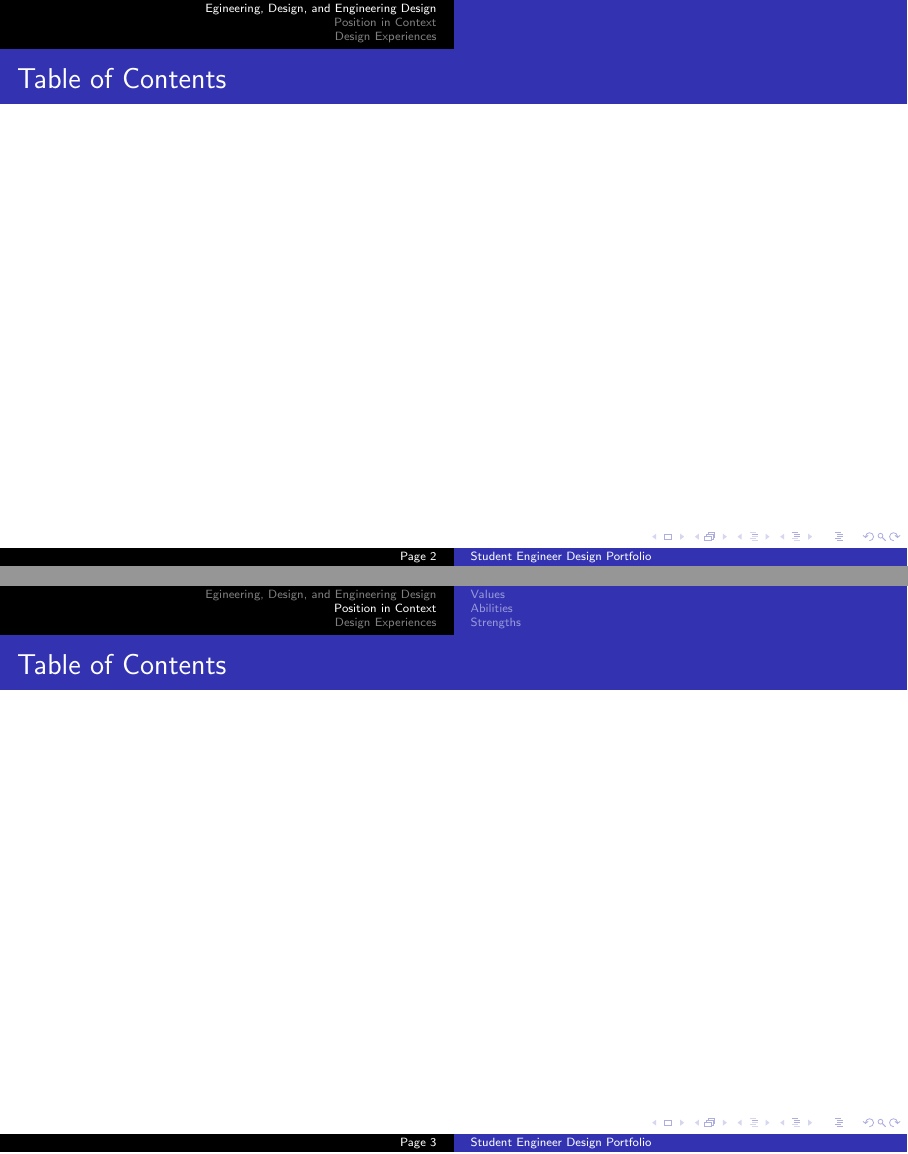
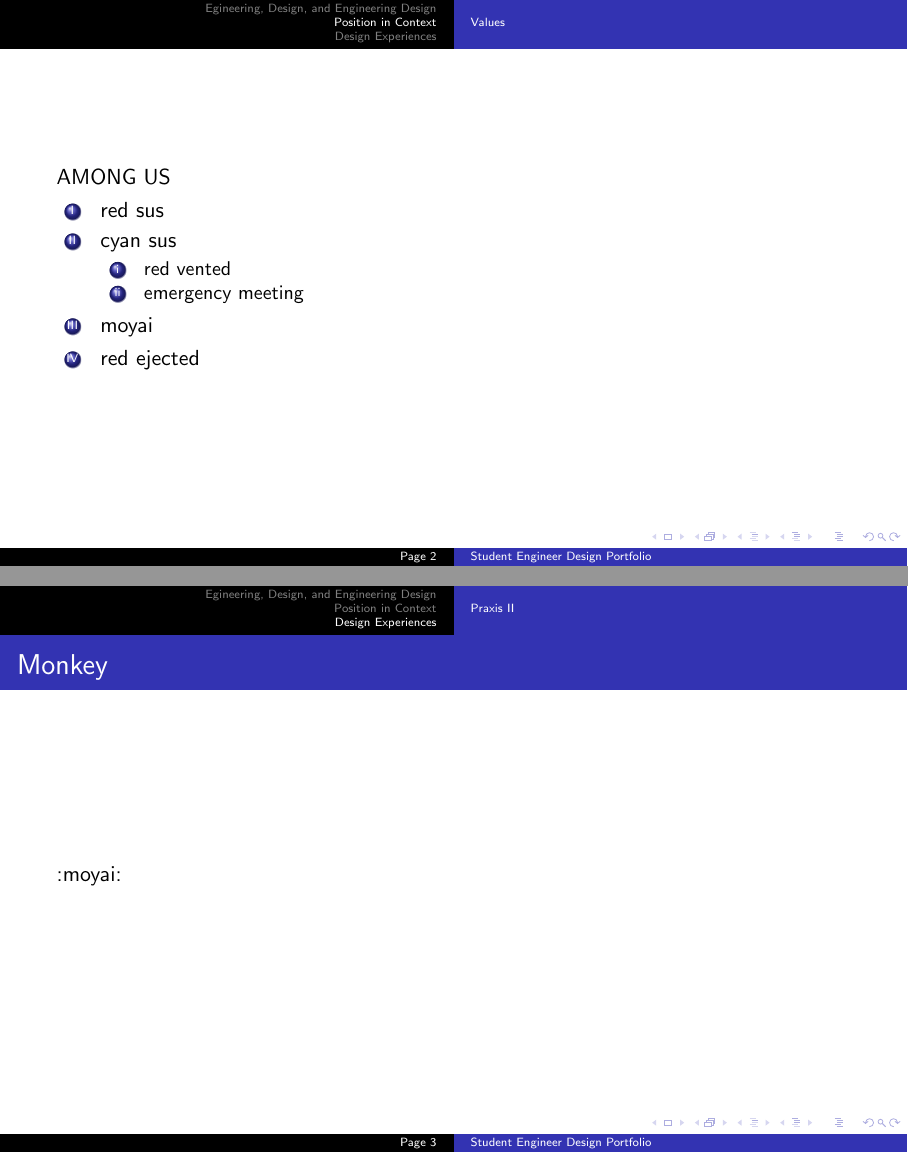
Before and after one commit to Togohogo1/Student-Engineer-Portfolio-and-Handbook, LaTeX slides (design_portfolio.tex): pages 3 and 4 of 12 before the commit and pages 3 and 4 of 8 after it, joined at a grey line. Compiled offline with pdfLaTeX.

Commit message:
Update design_portfolio.tex

```diff
--- a/design_portfolio.tex
+++ b/design_portfolio.tex
@@ -30,22 +32,27 @@
 
 \section{Egineering, Design, and Engineering Design}
 
-\begin{frame}{Table of Contents}
-\end{frame}
 \section{Position in Context}
-\begin{frame}{Table of Contents}
-\end{frame}
 \subsection{Values}
-\begin{frame}{Table of Contents}
+
+\begin{frame}
+   AMONG US
+   \begin{enumerate}[I]
+    \item red sus
+    \item cyan sus
+    \begin{enumerate}[i]
+    \item red vented
+    \item emergency meeting
+    \end{enumerate}
+    \item moyai
+    \item red ejected
+    \end{enumerate}
 \end{frame}
 \subsection{Abilities}
-\begin{frame}{Table of Contents}
-\end{frame}
 \subsection{Strengths}
-\begin{frame}{Table of Contents}
-\end{frame}
 \subsection{Biases}
 \subsection{Areas for Improvement}
+
 \section{Design Experiences}
 \subsection{Praxis I}
 \subsection{CIV102 Bridge}
@@ -55,7 +62,8 @@
 % \setbeamertemplate{background}{
 %     \includegraphics[width=\paperwidth,height=\paperheight]{images/braid.png}
 % }
-\begin{frame}{Table of Contents}
+\begin{frame}{Monkey}
+    :moyai:
 \end{frame}
 }
 
```
Also changed, not shown: design_portfolio.tex (2 more changed lines).
